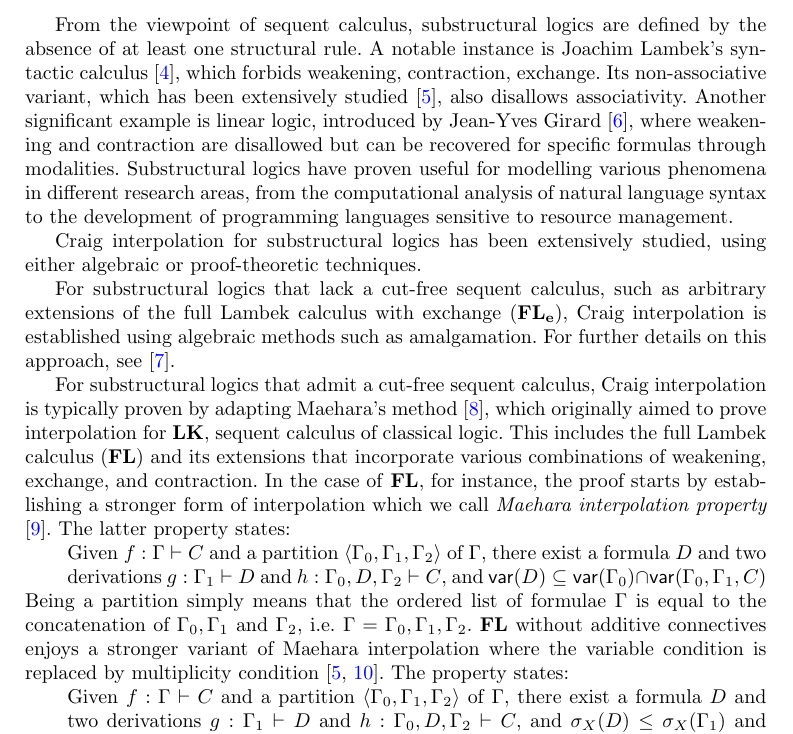
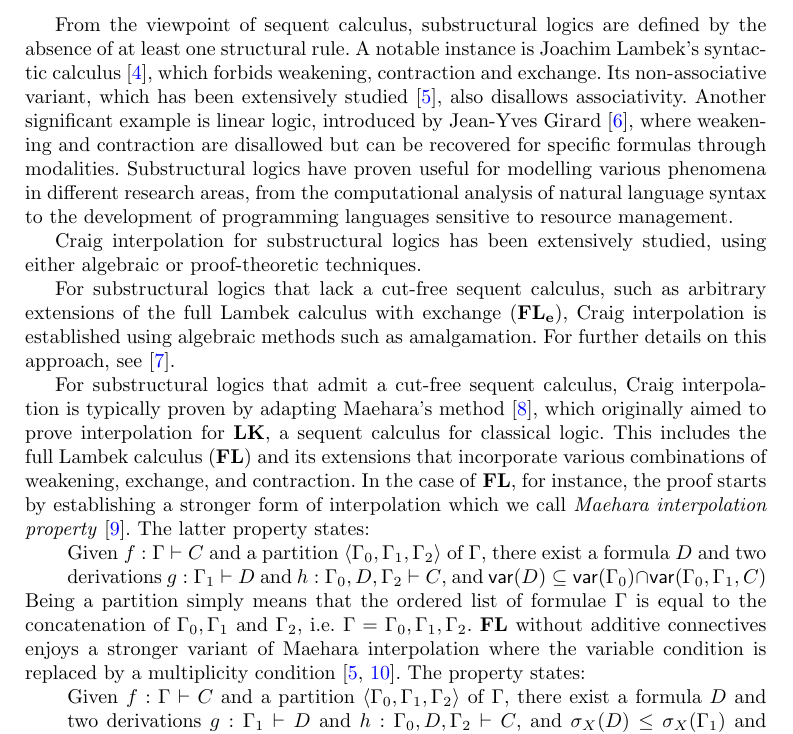
Before and after one commit to cswphilo/SkInterpolation, a LaTeX paper (paper/StudiaLogica.tex): part of page 2 of 22, cut so that both start at the same text. Compiled offline with pdfLaTeX.

Commit message:
minor changes

```diff
--- a/paper/StudiaLogica.tex
+++ b/paper/StudiaLogica.tex
@@ -269,7 +269,7 @@ A logic $\mc{L}$ has the \emph{Craig interpolation property} if, for any formula
 Craig interpolation has been moslty employed to prove model-theoretical results, including Beth's definability theorem \cite{Beth1953}, but more recently it has found applications in other areas, e.g. in model checking \cite{Henzinger2004}.
 
 From the viewpoint of sequent calculus, substructural logics are defined by the absence of at least one structural rule.
-A notable instance is Joachim Lambek's syntactic calculus \cite{lambek:mathematics:58}, which forbids weakening, contraction, exchange.
+A notable instance is Joachim Lambek's syntactic calculus \cite{lambek:mathematics:58}, which forbids weakening, contraction and exchange.
 Its non-associative variant, which has been extensively studied \cite{moot:categorial:2012}, also disallows associativity. Another significant example is linear logic, introduced by Jean-Yves Girard \cite{girard:linear:87}, where weakening and contraction are disallowed but can be recovered for specific formulas through modalities.
 Substructural logics have proven useful for modelling various phenomena in different research areas, from the computational analysis of natural language syntax to the development of programming languages sensitive to resource management.
 
@@ -278,7 +278,7 @@ Craig interpolation for substructural logics has been extensively studied, using
 For substructural logics that lack a cut-free sequent calculus, such as arbitrary extensions of the full Lambek calculus with exchange ($\FL_{\textbf{e}}$), Craig interpolation is established using algebraic methods such as amalgamation.
 For further details on this approach, see \cite{Kihara2009}.
 
-For substructural logics that admit a cut-free sequent calculus, Craig interpolation is typically proven by adapting Maehara's method \cite{maehara1961}, which originally aimed to prove interpolation for $\mathbf{LK}$, sequent calculus of classical logic.
+For substructural logics that admit a cut-free sequent calculus, Craig interpolation is typically proven by adapting Maehara's method \cite{maehara1961}, which originally aimed to prove interpolation for $\mathbf{LK}$, a sequent calculus for classical logic.
 This includes the full Lambek calculus (\FL) and its extensions that incorporate various combinations of weakening, exchange, and contraction.
 In the case of \FL, for instance, the proof starts by establishing a stronger form of interpolation which we call \emph{Maehara interpolation property} \cite{ono:proof:nonclassical:1998}.
 The latter property states:
@@ -286,7 +286,7 @@ The latter property states:
   \item[\ ] Given $f : \Gamma \vdash C$ and a partition $\langle \Gamma_0, \Gamma_1, \Gamma_2 \rangle$ of $\Gamma$, there exist a formula $D$ and two derivations $g : \Gamma_1 \vdash D$ and $h : \Gamma_0, D, \Gamma_2 \vdash C$, and $\vars{D} \subseteq \vars{\Gamma_0} \cap \vars{\Gamma_0, \Gamma_1, C}$
 \end{itemize}
 Being a partition simply means that the ordered list of formulae $\Gamma$ is equal to the concatenation of $\Gamma_0, \Gamma_1$ and $\Gamma_2$, i.e. $\Gamma = \Gamma_0, \Gamma_1, \Gamma_2$.
-\FL~without additive connectives enjoys a stronger variant of Maehara interpolation where the variable condition is replaced by multiplicity condition \cite{roorda1991,moot:categorial:2012}.
+\FL~without additive connectives enjoys a stronger variant of Maehara interpolation where the variable condition is replaced by a  multiplicity condition \cite{roorda1991,moot:categorial:2012}.
 The property states:
 \begin{itemize}
   \item[\ ] Given $f : \Gamma \vdash C$ and a partition $\langle \Gamma_0, \Gamma_1, \Gamma_2 \rangle$ of $\Gamma$, there exist a formula $D$ and two derivations $g : \Gamma_1 \vdash D$ and $h : \Gamma_0, D, \Gamma_2 \vdash C$, and $\gs{D} \leq \gs{\GG_1}$ and $\gs{D} \leq \gs{\GG_0, \GG_2 , C}$ for all atomic formulae $X$.
```
